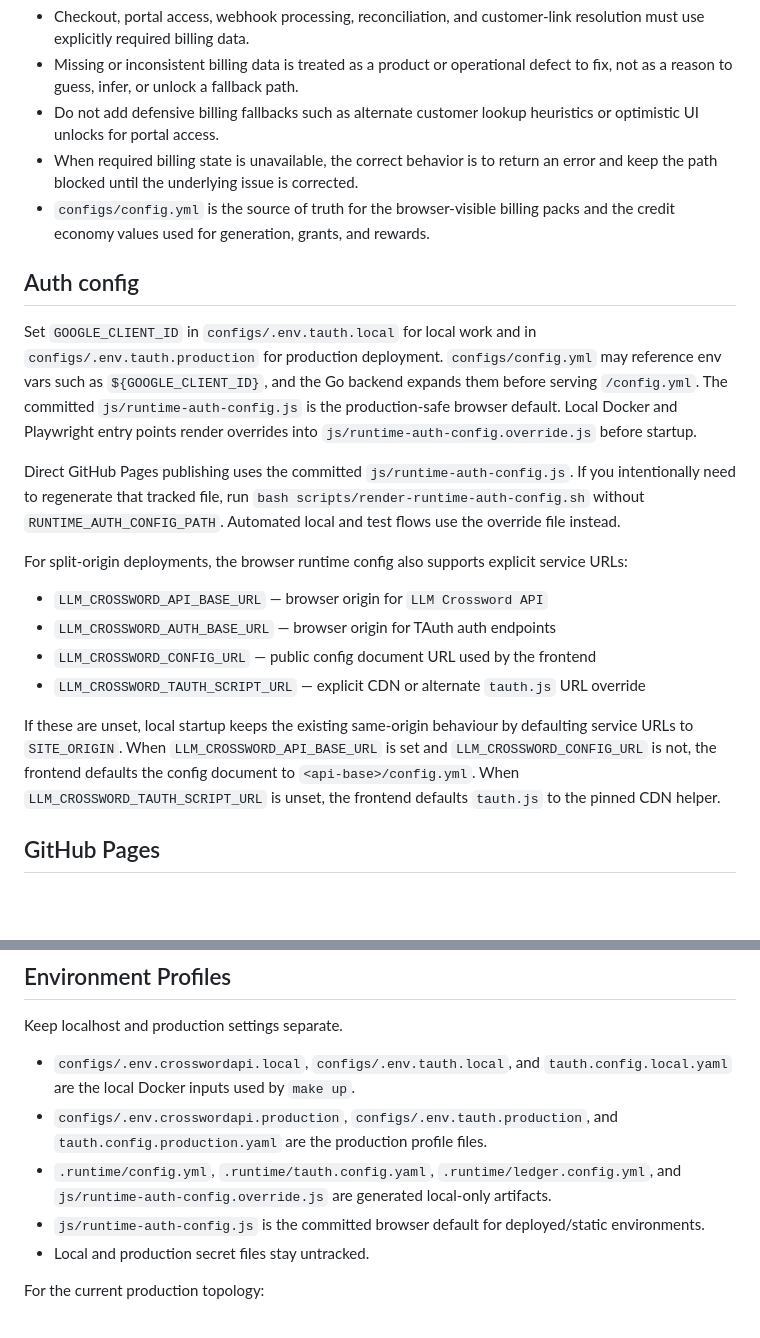
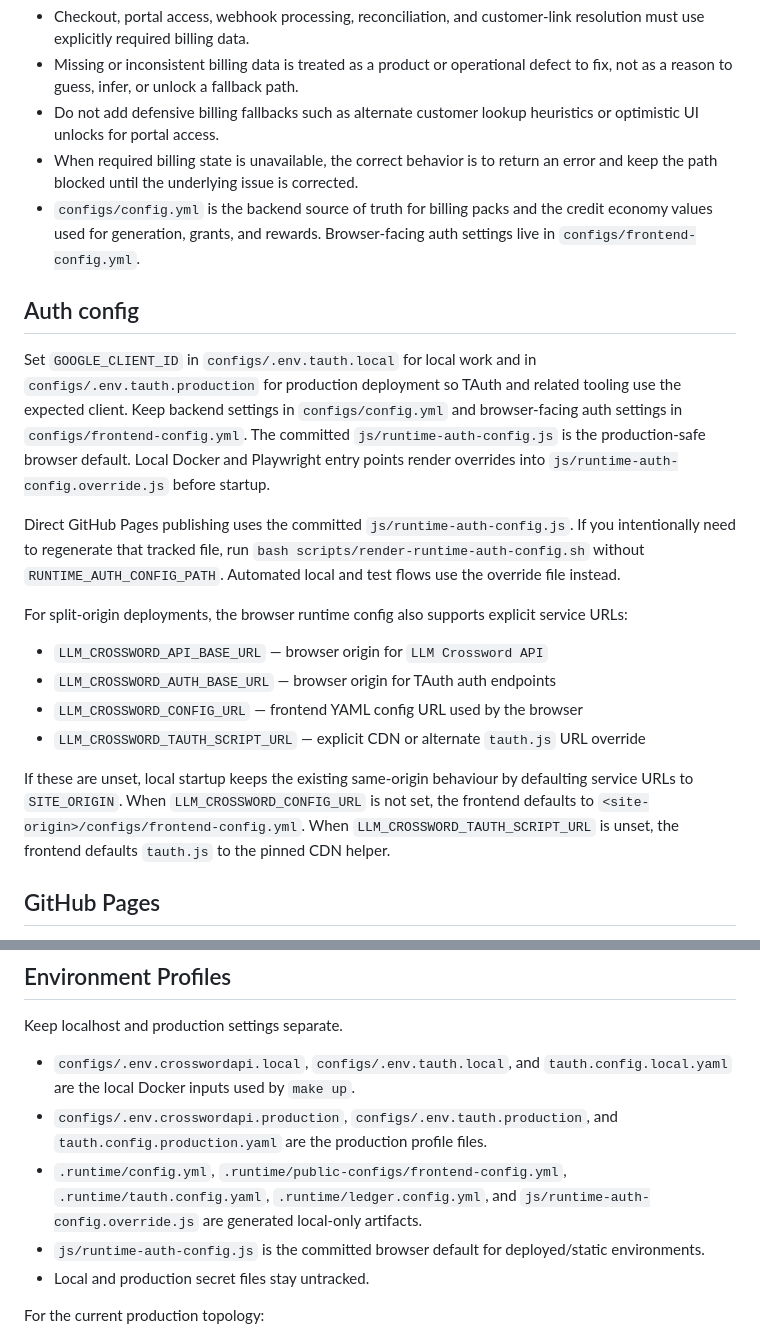
Before and after one commit to MarcoPoloResearchLab/llm_crossword, a Markdown page: README.md, 2 parts joined by grey strips. Drawn GitHub-style; blank space fills up the shorter version.

Commit message:
Document the frontend and backend config split

```diff
--- a/README.md
+++ b/README.md
@@ -10,11 +10,11 @@ Billing is a business-critical path in this product. The billing flow is intenti
 - Missing or inconsistent billing data is treated as a product or operational defect to fix, not as a reason to guess, infer, or unlock a fallback path.
 - Do not add defensive billing fallbacks such as alternate customer lookup heuristics or optimistic UI unlocks for portal access.
 - When required billing state is unavailable, the correct behavior is to return an error and keep the path blocked until the underlying issue is corrected.
-- `configs/config.yml` is the source of truth for the browser-visible billing packs and the credit economy values used for generation, grants, and rewards.
+- `configs/config.yml` is the backend source of truth for billing packs and the credit economy values used for generation, grants, and rewards. Browser-facing auth settings live in `configs/frontend-config.yml`.
 
 ## Auth config
 
-Set `GOOGLE_CLIENT_ID` in `configs/.env.tauth.local` for local work and in `configs/.env.tauth.production` for production deployment. `configs/config.yml` may reference env vars such as `${GOOGLE_CLIENT_ID}`, and the Go backend expands them before serving `/config.yml`. The committed `js/runtime-auth-config.js` is the production-safe browser default. Local Docker and Playwright entry points render overrides into `js/runtime-auth-config.override.js` before startup.
+Set `GOOGLE_CLIENT_ID` in `configs/.env.tauth.local` for local work and in `configs/.env.tauth.production` for production deployment so TAuth and related tooling use the expected client. Keep backend settings in `configs/config.yml` and browser-facing auth settings in `configs/frontend-config.yml`. The committed `js/runtime-auth-config.js` is the production-safe browser default. Local Docker and Playwright entry points render overrides into `js/runtime-auth-config.override.js` before startup.
 
 Direct GitHub Pages publishing uses the committed `js/runtime-auth-config.js`. If you intentionally need to regenerate that tracked file, run `bash scripts/render-runtime-auth-config.sh` without `RUNTIME_AUTH_CONFIG_PATH`. Automated local and test flows use the override file instead.
 
@@ -22,10 +22,10 @@ For split-origin deployments, the browser runtime config also supports explicit
 
 - `LLM_CROSSWORD_API_BASE_URL` — browser origin for `LLM Crossword API`
 - `LLM_CROSSWORD_AUTH_BASE_URL` — browser origin for TAuth auth endpoints
-- `LLM_CROSSWORD_CONFIG_URL` — public config document URL used by the frontend
+- `LLM_CROSSWORD_CONFIG_URL` — frontend YAML config URL used by the browser
 - `LLM_CROSSWORD_TAUTH_SCRIPT_URL` — explicit CDN or alternate `tauth.js` URL override
 
-If these are unset, local startup keeps the existing same-origin behaviour by defaulting service URLs to `SITE_ORIGIN`. When `LLM_CROSSWORD_API_BASE_URL` is set and `LLM_CROSSWORD_CONFIG_URL` is not, the frontend defaults the config document to `<api-base>/config.yml`. When `LLM_CROSSWORD_TAUTH_SCRIPT_URL` is unset, the frontend defaults `tauth.js` to the pinned CDN helper.
+If these are unset, local startup keeps the existing same-origin behaviour by defaulting service URLs to `SITE_ORIGIN`. When `LLM_CROSSWORD_CONFIG_URL` is not set, the frontend defaults to `<site-origin>/configs/frontend-config.yml`. When `LLM_CROSSWORD_TAUTH_SCRIPT_URL` is unset, the frontend defaults `tauth.js` to the pinned CDN helper.
 
 ## GitHub Pages
 
@@ -45,7 +45,7 @@ Keep localhost and production settings separate.
 
 - `configs/.env.crosswordapi.local`, `configs/.env.tauth.local`, and `tauth.config.local.yaml` are the local Docker inputs used by `make up`.
 - `configs/.env.crosswordapi.production`, `configs/.env.tauth.production`, and `tauth.config.production.yaml` are the production profile files.
-- `.runtime/config.yml`, `.runtime/tauth.config.yaml`, `.runtime/ledger.config.yml`, and `js/runtime-auth-config.override.js` are generated local-only artifacts.
+- `.runtime/config.yml`, `.runtime/public-configs/frontend-config.yml`, `.runtime/tauth.config.yaml`, `.runtime/ledger.config.yml`, and `js/runtime-auth-config.override.js` are generated local-only artifacts.
 - `js/runtime-auth-config.js` is the committed browser default for deployed/static environments.
 - Local and production secret files stay untracked.
 
```
Also changed, not shown: docs/legal-ops-checklist.md (+1 -1 lines), docs/mpr-ui/integration.md (+12 -10 lines).
